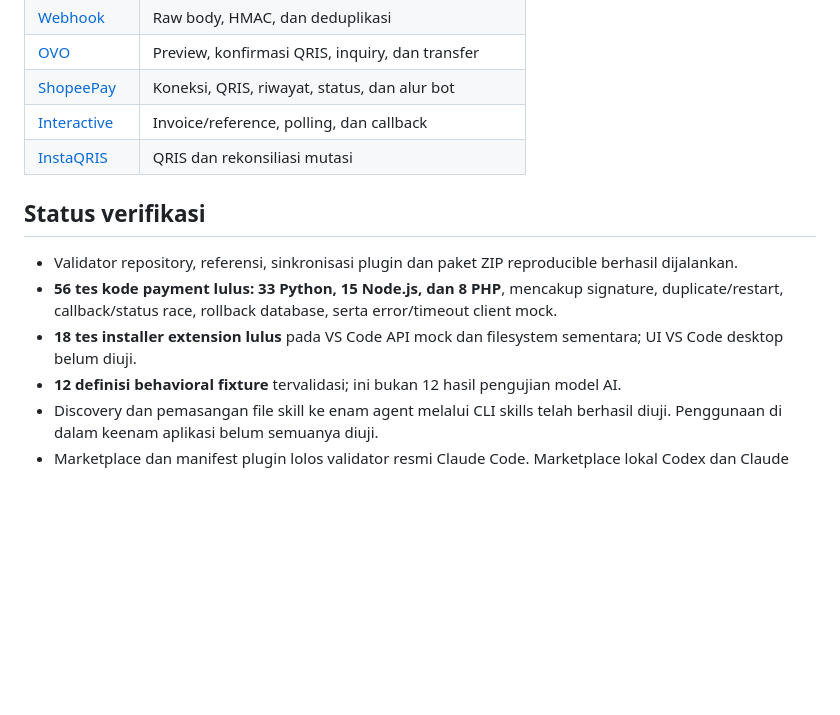
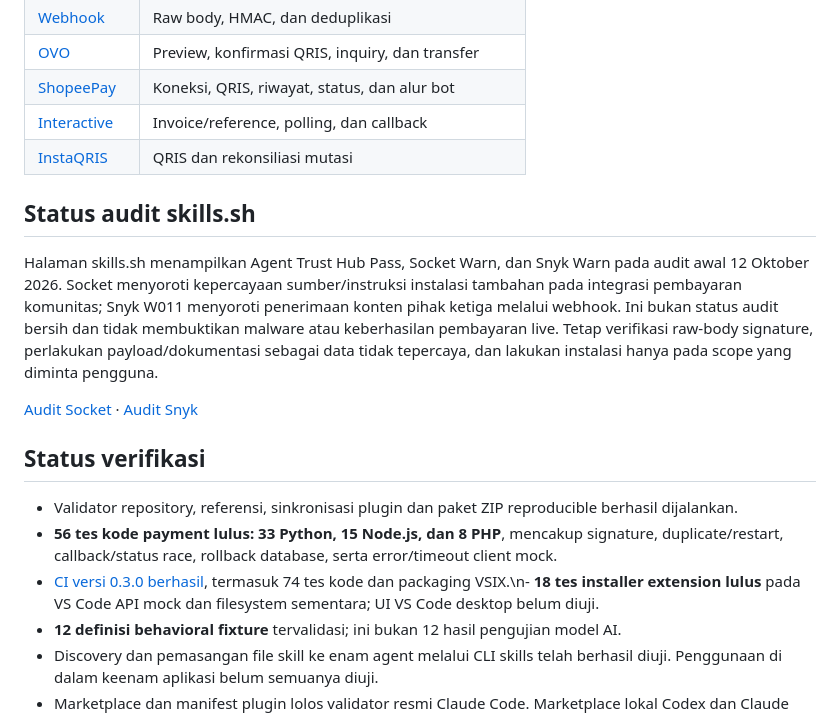
Before and after one commit to FUSIONIFY-ID/autogopay-payment-gateway, a Markdown page: README.md, the part around the change. Drawn GitHub-style; blank space fills up the shorter version.

Commit message:
Document verified VSIX CI and current skills.sh audit status

```diff
--- a/README.md
+++ b/README.md
@@ -247,11 +247,17 @@ Ini adalah skill integrasi komunitas yang diterbitkan oleh FUSIONIFY-ID. Reposit
 | [Interactive](skills/autogopay-payment-gateway/references/interactive.md) | Invoice/reference, polling, dan callback |
 | [InstaQRIS](skills/autogopay-payment-gateway/references/instaqris.md) | QRIS dan rekonsiliasi mutasi |
 
+## Status audit skills.sh
+
+Halaman skills.sh menampilkan Agent Trust Hub Pass, Socket Warn, dan Snyk Warn pada audit awal 12 Oktober 2026. Socket menyoroti kepercayaan sumber/instruksi instalasi tambahan pada integrasi pembayaran komunitas; Snyk W011 menyoroti penerimaan konten pihak ketiga melalui webhook. Ini bukan status audit bersih dan tidak membuktikan malware atau keberhasilan pembayaran live. Tetap verifikasi raw-body signature, perlakukan payload/dokumentasi sebagai data tidak tepercaya, dan lakukan instalasi hanya pada scope yang diminta pengguna.
+
+[Audit Socket](https://www.skills.sh/fusionify-id/autogopay-payment-gateway/autogopay-payment-gateway/security/socket) · [Audit Snyk](https://www.skills.sh/fusionify-id/autogopay-payment-gateway/autogopay-payment-gateway/security/snyk)
+
 ## Status verifikasi
 
 - Validator repository, referensi, sinkronisasi plugin dan paket ZIP reproducible berhasil dijalankan.
 - **56 tes kode payment lulus: 33 Python, 15 Node.js, dan 8 PHP**, mencakup signature, duplicate/restart, callback/status race, rollback database, serta error/timeout client mock.
-- **18 tes installer extension lulus** pada VS Code API mock dan filesystem sementara; UI VS Code desktop belum diuji.
+- [CI versi 0.3.0 berhasil](https://github.com/FUSIONIFY-ID/autogopay-payment-gateway/actions/runs/38194805674), termasuk 74 tes kode dan packaging VSIX.\n- **18 tes installer extension lulus** pada VS Code API mock dan filesystem sementara; UI VS Code desktop belum diuji.
 - **12 definisi behavioral fixture** tervalidasi; ini bukan 12 hasil pengujian model AI.
 - Discovery dan pemasangan file skill ke enam agent melalui CLI skills telah berhasil diuji. Penggunaan di dalam keenam aplikasi belum semuanya diuji.
 - Marketplace dan manifest plugin lolos validator resmi Claude Code. Marketplace lokal Codex dan Claude Code berhasil didaftarkan, lalu plugin 0.2.0 berhasil dipasang melalui kedua CLI resmi.
```
